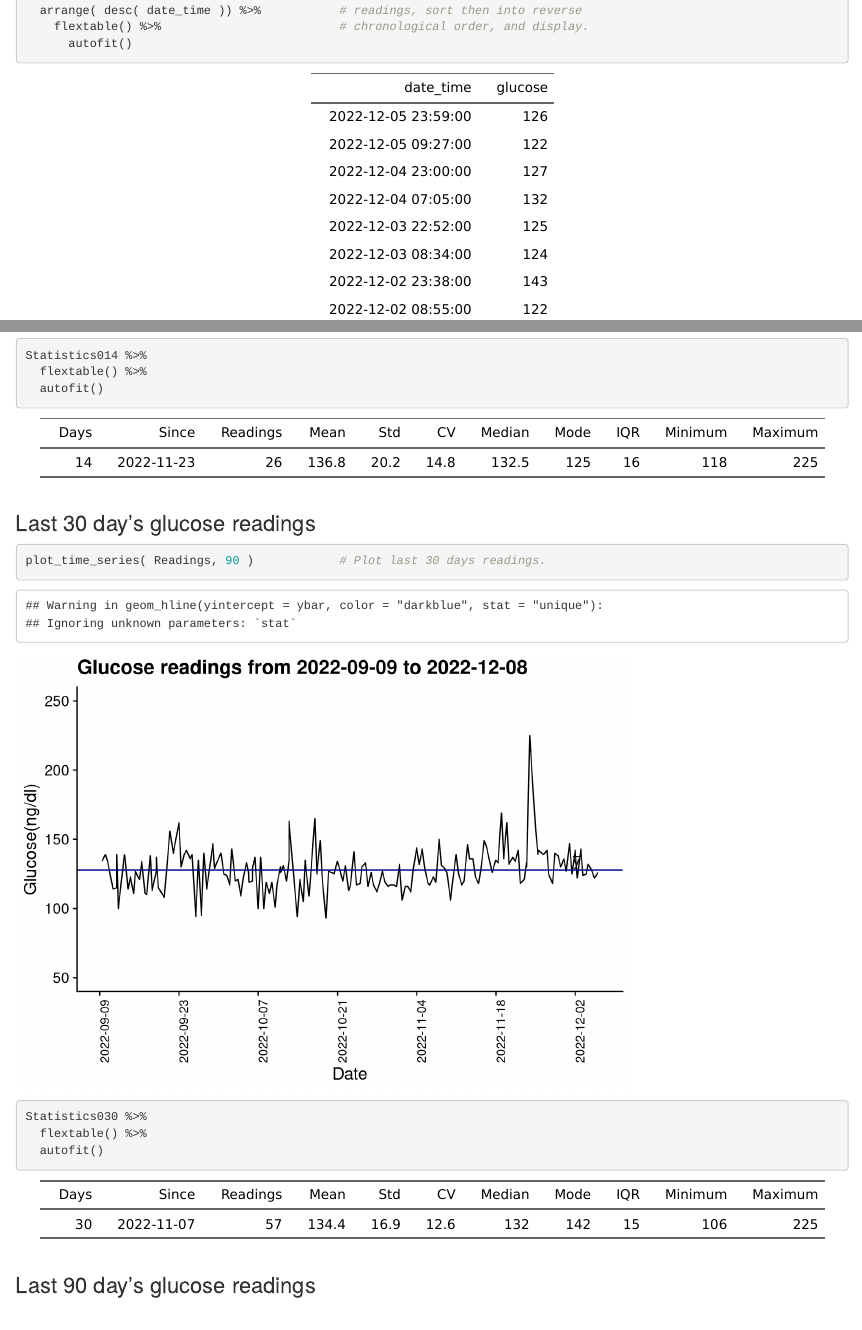
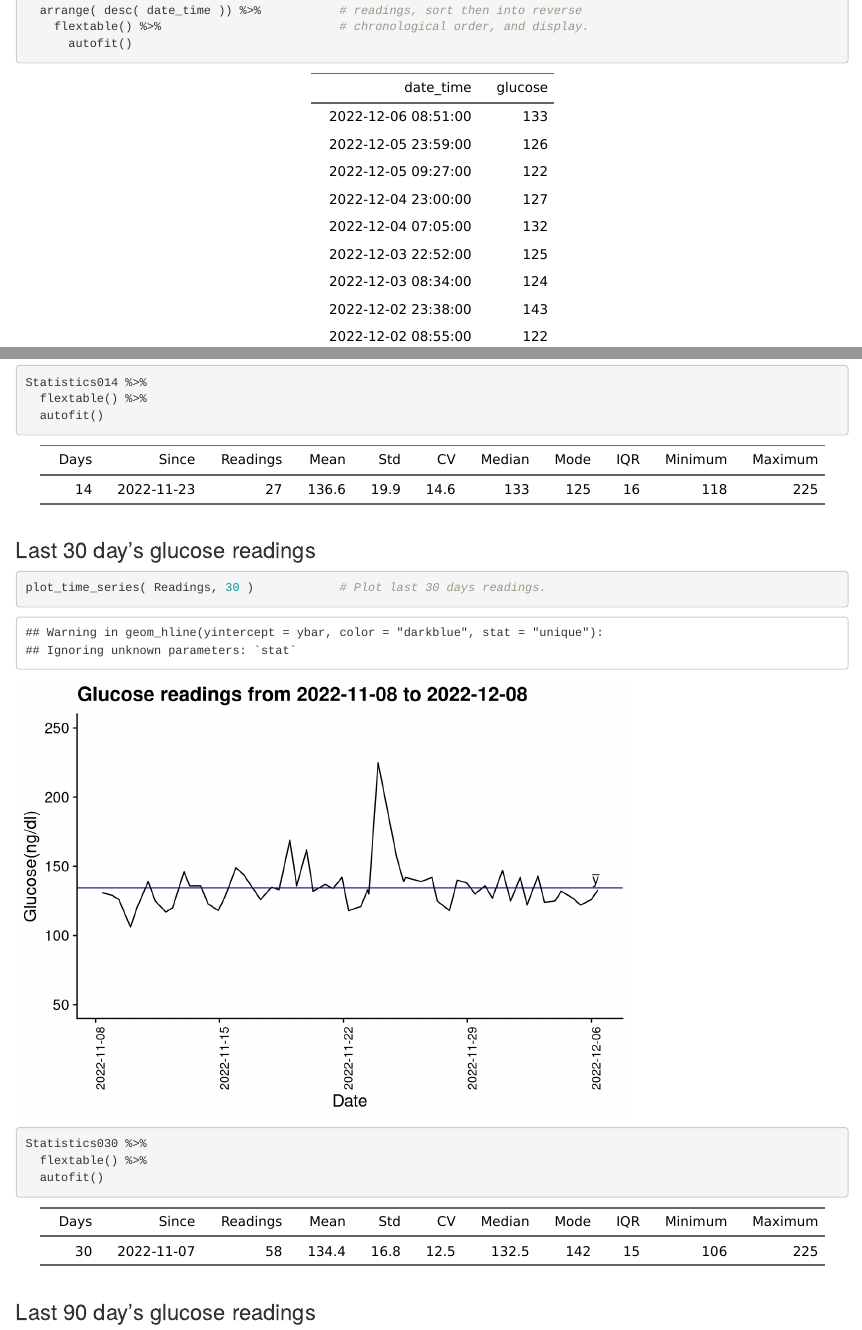
Before and after one commit to gitHubSlinkman/glucose, an R Markdown document (Analysis.Rmd): the page in a window 1100 px wide, from 2820 px down, and a second part further down, joined at a grey line. Rendered offline with R 4.5, knitr and Pandoc, with nearby package versions; some code elsewhere in the file could not run offline.

Commit message:
2022-12-07- 19:55

````diff
--- a/Analysis.Rmd
+++ b/Analysis.Rmd
@@ -332,7 +332,7 @@ Statistics014 %>%
 ### Last 30 day's glucose readings
 
 ```{r display_lst_30_days_observarion}
-plot_time_series( Readings, 90 )            # Plot last 30 days readings.
+plot_time_series( Readings, 30 )            # Plot last 30 days readings.
 
 Statistics030 %>%
   flextable() %>%
--- a/data/diabetes.csv
+++ b/data/diabetes.csv
@@ -286,3 +286,4 @@ date_time,glucose
 `2022-12-04 23:00,127
 `2022-12-05 09:27,122
 `2022-12-05 23:59,126
+`2022-12-06 08:51,133
````
